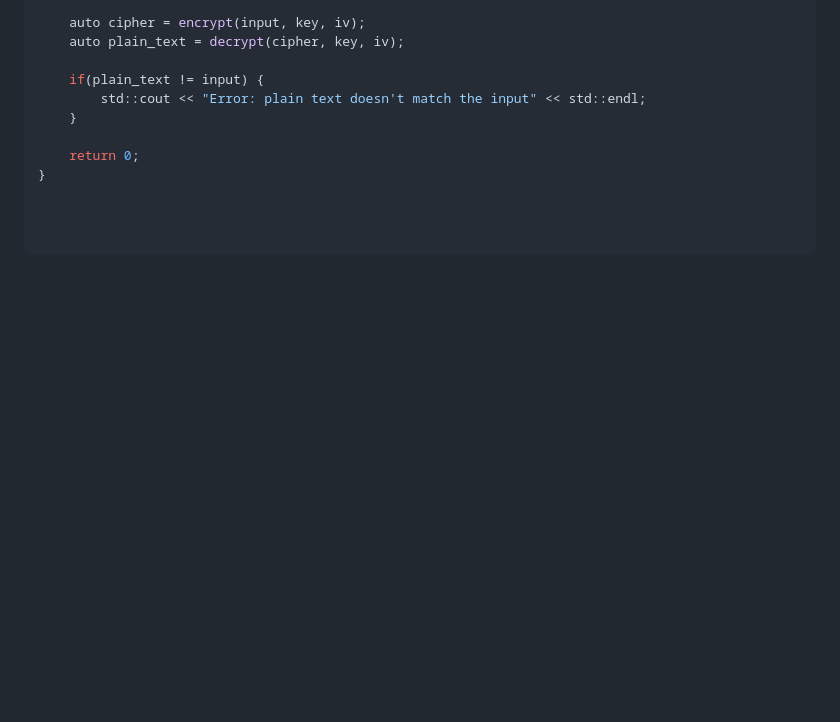
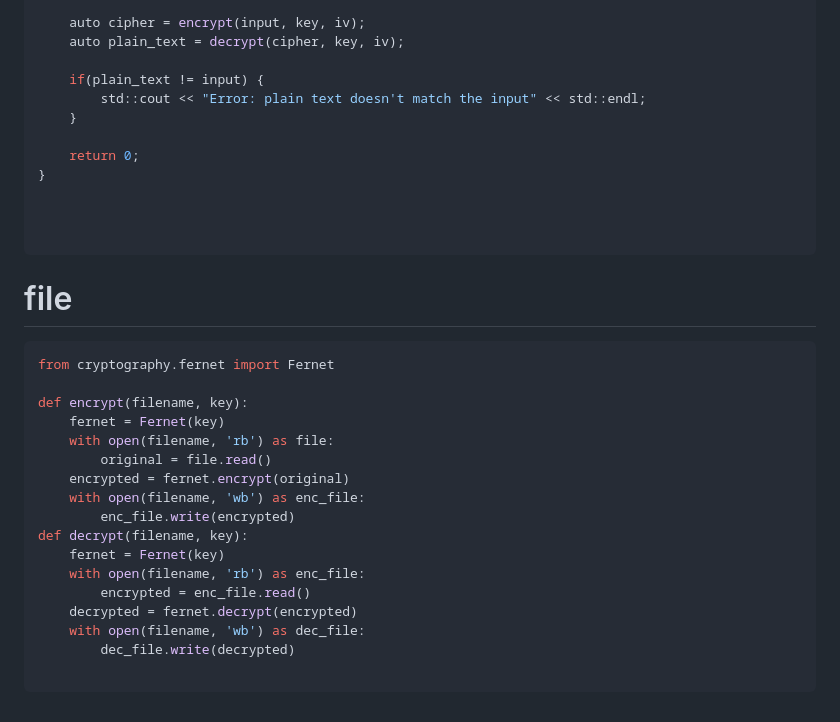
Before and after one commit to penxy/safe_chat, a Markdown page: use.md, the part around the change. Drawn GitHub-style; blank space fills up the shorter version.

````diff
--- a/use.md
+++ b/use.md
@@ -352,3 +352,24 @@ int main(int argc,char **argv) {
 
 
 ```
+
+# file
+```python
+from cryptography.fernet import Fernet
+
+def encrypt(filename, key):
+    fernet = Fernet(key)
+    with open(filename, 'rb') as file:
+        original = file.read()
+    encrypted = fernet.encrypt(original)
+    with open(filename, 'wb') as enc_file:
+        enc_file.write(encrypted)
+def decrypt(filename, key):
+    fernet = Fernet(key)
+    with open(filename, 'rb') as enc_file:
+        encrypted = enc_file.read()
+    decrypted = fernet.decrypt(encrypted)
+    with open(filename, 'wb') as dec_file:
+        dec_file.write(decrypted)
+
+```
````
Also changed, not shown: Book.md (added, +124 -0 lines).
